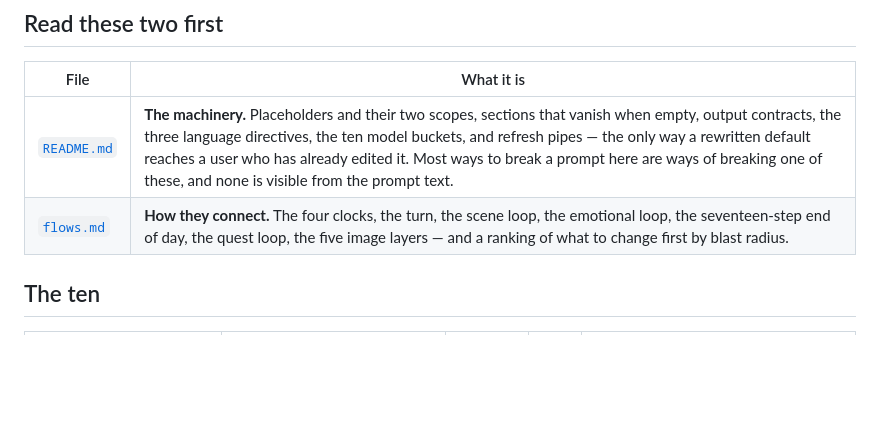
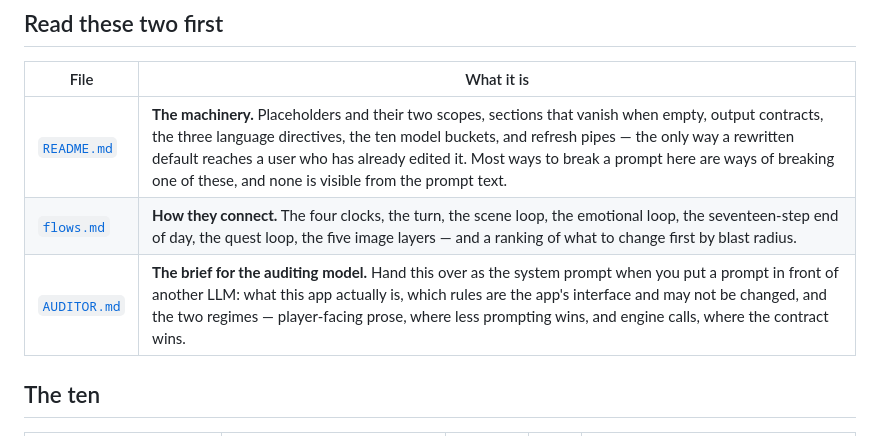
Before and after one commit to iamretkmk-hub/Multirp, a Markdown page: docs/prompts/INDEX.md, the part around the change. GitHub-like rendering; blank space fills up the shorter version.

```diff
--- a/docs/prompts/INDEX.md
+++ b/docs/prompts/INDEX.md
@@ -10,6 +10,7 @@ source, verified.
 |---|---|
 | [`README.md`](README.md) | **The machinery.** Placeholders and their two scopes, sections that vanish when empty, output contracts, the three language directives, the ten model buckets, and refresh pipes — the only way a rewritten default reaches a user who has already edited it. Most ways to break a prompt here are ways of breaking one of these, and none is visible from the prompt text. |
 | [`flows.md`](flows.md) | **How they connect.** The four clocks, the turn, the scene loop, the emotional loop, the seventeen-step end of day, the quest loop, the five image layers — and a ranking of what to change first by blast radius. |
+| [`AUDITOR.md`](AUDITOR.md) | **The brief for the auditing model.** Hand this over as the system prompt when you put a prompt in front of another LLM: what this app actually is, which rules are the app's interface and may not be changed, and the two regimes — player-facing prose, where less prompting wins, and engine calls, where the contract wins. |
 
 ## The ten
 
```
Also changed, not shown: docs/prompts/AUDITOR.md (added, +288 -0 lines).
